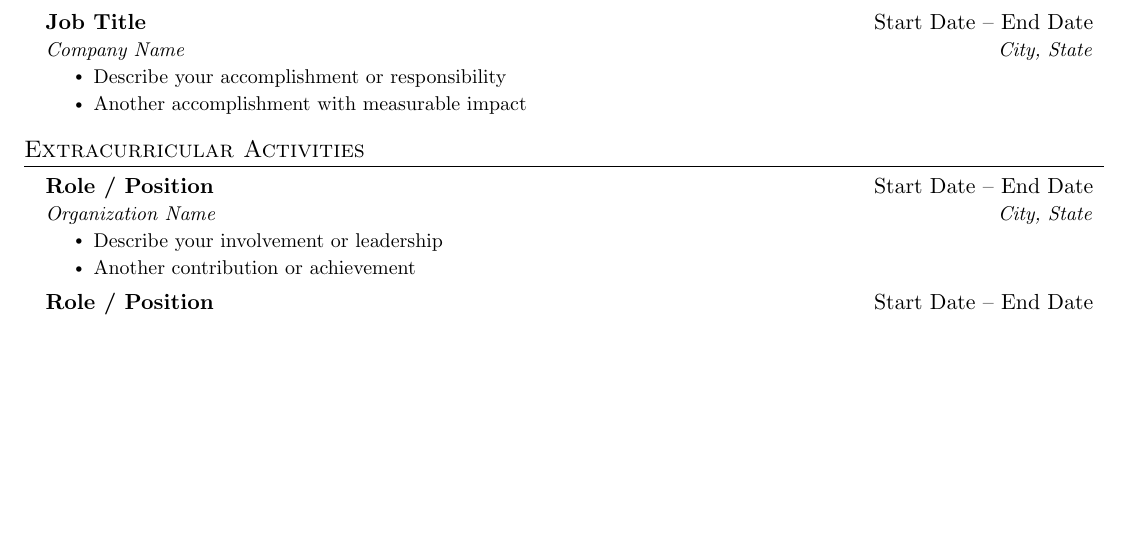
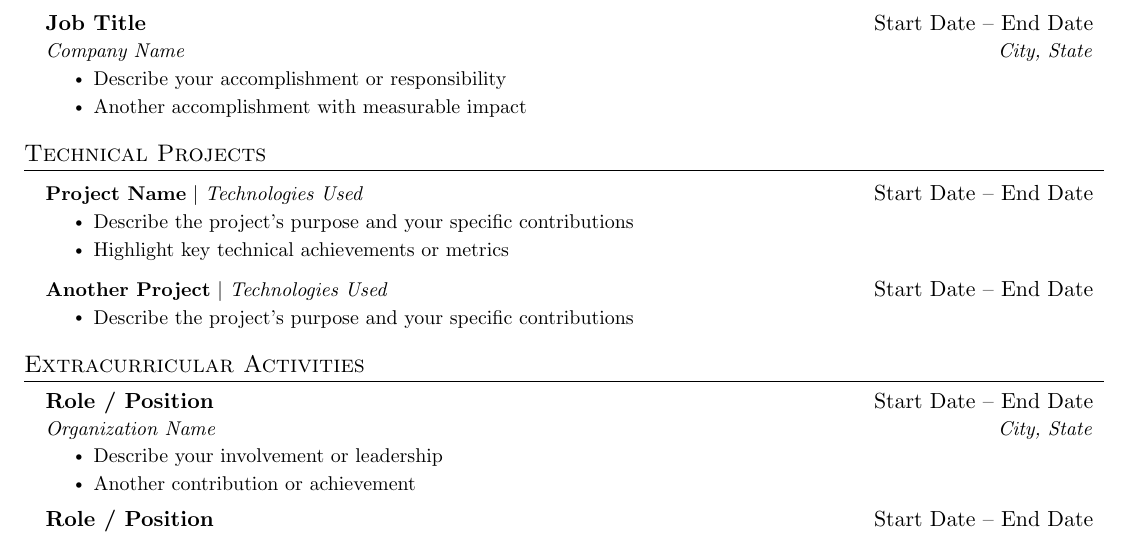
Before and after one commit to jaimanm/resumake, a LaTeX CV (cv.tex, which reads cv/projects.tex): part of page 1 of 2, cut so that both start at the same text, the shorter picture padded with empty space. Compiled offline with pdfLaTeX.

Commit message:
feat: add Technical Projects section to Jake's CV template

```diff
--- a/cv.tex
+++ b/cv.tex
@@ -115,6 +115,7 @@
 \newtoggle{education}
 \newtoggle{skills}
 \newtoggle{experience}
+\newtoggle{projects}
 \newtoggle{extracurricular}
 \newtoggle{honors}
 \newtoggle{certificates}
@@ -125,6 +126,7 @@
 \toggletrue{education}
 \toggletrue{skills}
 \toggletrue{experience}
+\toggletrue{projects}
 \toggletrue{extracurricular}
 \toggletrue{honors}
 \toggletrue{certificates}
--- /dev/null
+++ b/cv/projects.tex
@@ -0,0 +1,15 @@
+%-----------PROJECTS-----------
+\section{Technical Projects}
+    \resumeSubHeadingListStart
+      \resumeProjectHeading
+          {\textbf{Project Name} $|$ \emph{Technologies Used}}{Start Date -- End Date}
+          \resumeItemListStart
+            \resumeItem{Describe the project's purpose and your specific contributions}
+            \resumeItem{Highlight key technical achievements or metrics}
+          \resumeItemListEnd
+      \resumeProjectHeading
+          {\textbf{Another Project} $|$ \emph{Technologies Used}}{Start Date -- End Date}
+          \resumeItemListStart
+            \resumeItem{Describe the project's purpose and your specific contributions}
+          \resumeItemListEnd
+    \resumeSubHeadingListEnd
```
Also changed, not shown: cv.tex (1 more changed lines).
